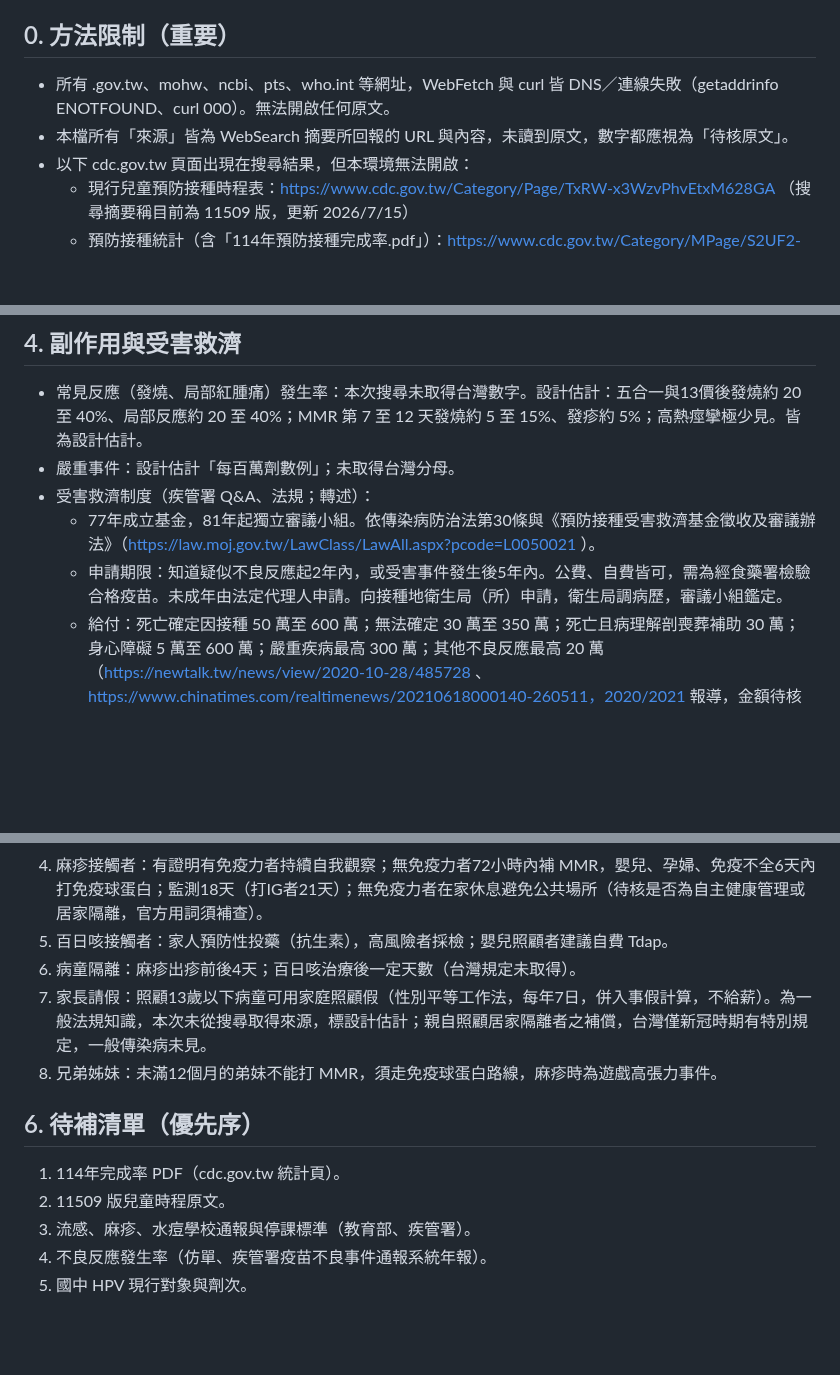
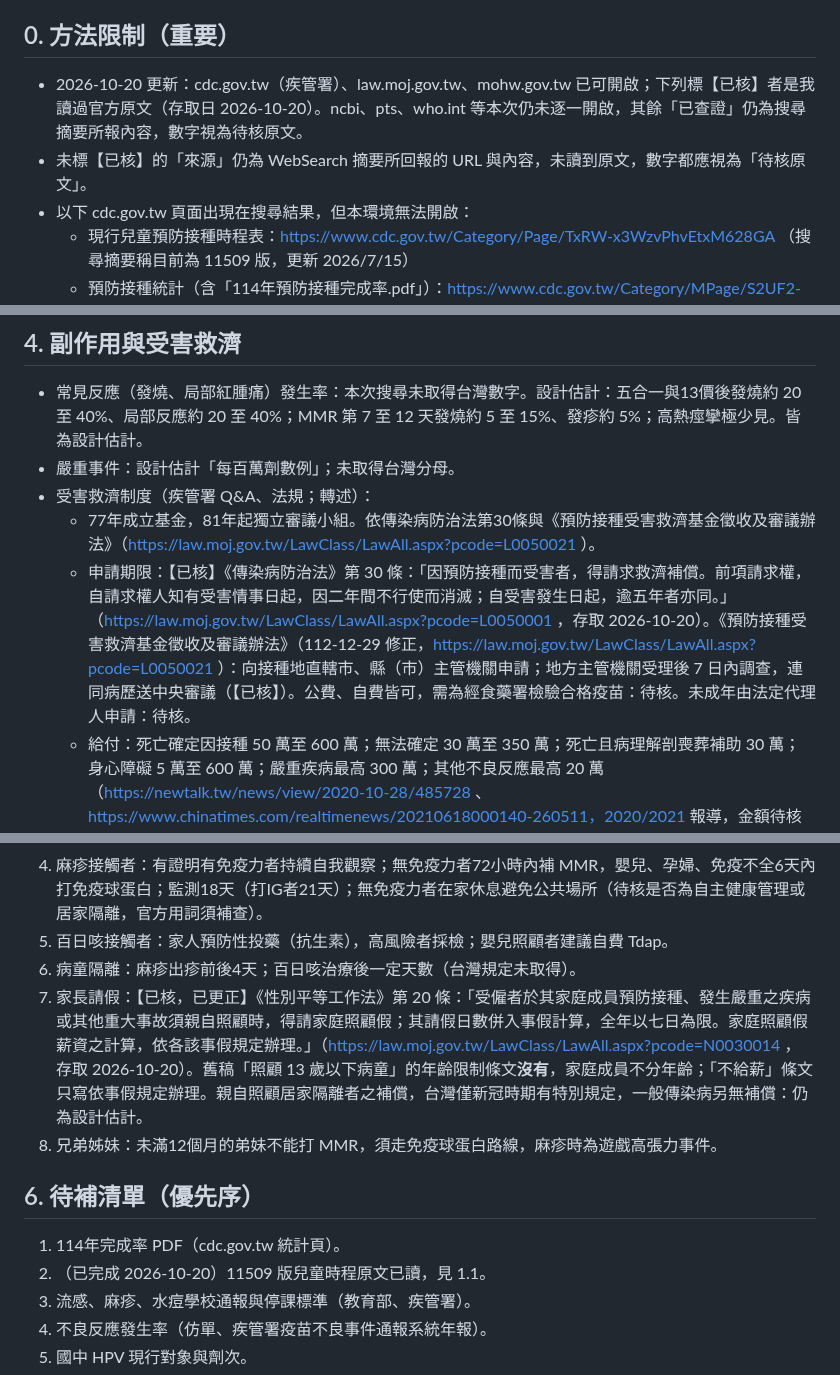
Before and after one commit to leway1980/grow-with-you, a Markdown page: docs/research/vaccines.md, 3 parts joined by grey strips. Rendered like a GitHub page; blank space fills up the shorter version.

Commit message:
docs(research): 兒童疫苗筆記以疾管署115.09版時程表與法規原文核對
Co-Authored-By: Claude Opus 5.5 <noreply@anthropic.com>
Claude-Session: https://claude.ai/code/session_01MK6gryKusrLjKMEvE349SU

```diff
--- a/docs/research/vaccines.md
+++ b/docs/research/vaccines.md
@@ -4,8 +4,8 @@
 狀態標記：已查證＝有搜尋結果可對應的來源；設計估計＝無台灣來源，僅供遊戲機率；待核＝來源只有轉述或年份不明。
 
 ## 0. 方法限制（重要）
-- 所有 .gov.tw、mohw、ncbi、pts、who.int 等網址，WebFetch 與 curl 皆 DNS／連線失敗（getaddrinfo ENOTFOUND、curl 000）。無法開啟任何原文。
-- 本檔所有「來源」皆為 WebSearch 摘要所回報的 URL 與內容，未讀到原文，數字都應視為「待核原文」。
+- 2026-10-20 更新：cdc.gov.tw（疾管署）、law.moj.gov.tw、mohw.gov.tw 已可開啟；下列標【已核】者是我讀過官方原文（存取日 2026-10-20）。ncbi、pts、who.int 等本次仍未逐一開啟，其餘「已查證」仍為搜尋摘要所報內容，數字視為待核原文。
+- 未標【已核】的「來源」仍為 WebSearch 摘要所回報的 URL 與內容，未讀到原文，數字都應視為「待核原文」。
 - 以下 cdc.gov.tw 頁面出現在搜尋結果，但本環境無法開啟：
   - 現行兒童預防接種時程表：https://www.cdc.gov.tw/Category/Page/TxRW-x3WzvPhvEtxM628GA （搜尋摘要稱目前為 11509 版，更新 2026/7/15）
   - 預防接種統計（含「114年預防接種完成率.pdf」）：https://www.cdc.gov.tw/Category/MPage/S2UF2-VuMgfzgzpy7qdvlA
@@ -137,7 +137,7 @@
 - 嚴重事件：設計估計「每百萬劑數例」；未取得台灣分母。
 - 受害救濟制度（疾管署 Q&A、法規；轉述）：
   - 77年成立基金，81年起獨立審議小組。依傳染病防治法第30條與《預防接種受害救濟基金徵收及審議辦法》（https://law.moj.gov.tw/LawClass/LawAll.aspx?pcode=L0050021 ）。
-  - 申請期限：知道疑似不良反應起2年內，或受害事件發生後5年內。公費、自費皆可，需為經食藥署檢驗合格疫苗。未成年由法定代理人申請。向接種地衛生局（所）申請，衛生局調病歷，審議小組鑑定。
+  - 申請期限：【已核】《傳染病防治法》第 30 條：「因預防接種而受害者，得請求救濟補償。前項請求權，自請求權人知有受害情事日起，因二年間不行使而消滅；自受害發生日起，逾五年者亦同。」（https://law.moj.gov.tw/LawClass/LawAll.aspx?pcode=L0050001 ，存取 2026-10-20）。《預防接種受害救濟基金徵收及審議辦法》（112-12-29 修正，https://law.moj.gov.tw/LawClass/LawAll.aspx?pcode=L0050021 ）：向接種地直轄市、縣（市）主管機關申請；地方主管機關受理後 7 日內調查，連同病歷送中央審議（【已核】）。公費、自費皆可，需為經食藥署檢驗合格疫苗：待核。未成年由法定代理人申請：待核。
   - 給付：死亡確定因接種 50 萬至 600 萬；無法確定 30 萬至 350 萬；死亡且病理解剖喪葬補助 30 萬；身心障礙 5 萬至 600 萬；嚴重疾病最高 300 萬；其他不良反應最高 20 萬（https://newtalk.tw/news/view/2020-10-28/485728 、https://www.chinatimes.com/realtimenews/20210618000140-260511，2020/2021 報導，金額待核現行版）。
   - 時程：受理到核定約3至6個月；不服審定30天內向衛福部訴願。
   - 案量：112年每月平均審議235件，109年約13件，主因新冠（https://mohw.gov.tw/cp-16-75855-1.html 摘要）。
@@ -151,12 +151,12 @@
 4. 麻疹接觸者：有證明有免疫力者持續自我觀察；無免疫力者72小時內補 MMR，嬰兒、孕婦、免疫不全6天內打免疫球蛋白；監測18天（打IG者21天）；無免疫力者在家休息避免公共場所（待核是否為自主健康管理或居家隔離，官方用詞須補查）。
 5. 百日咳接觸者：家人預防性投藥（抗生素），高風險者採檢；嬰兒照顧者建議自費 Tdap。
 6. 病童隔離：麻疹出疹前後4天；百日咳治療後一定天數（台灣規定未取得）。
-7. 家長請假：照顧13歲以下病童可用家庭照顧假（性別平等工作法，每年7日，併入事假計算，不給薪）。為一般法規知識，本次未從搜尋取得來源，標設計估計；親自照顧居家隔離者之補償，台灣僅新冠時期有特別規定，一般傳染病未見。
+7. 家長請假：【已核，已更正】《性別平等工作法》第 20 條：「受僱者於其家庭成員預防接種、發生嚴重之疾病或其他重大事故須親自照顧時，得請家庭照顧假；其請假日數併入事假計算，全年以七日為限。家庭照顧假薪資之計算，依各該事假規定辦理。」（https://law.moj.gov.tw/LawClass/LawAll.aspx?pcode=N0030014 ，存取 2026-10-20）。舊稿「照顧 13 歲以下病童」的年齡限制條文**沒有**，家庭成員不分年齡；「不給薪」條文只寫依事假規定辦理。親自照顧居家隔離者之補償，台灣僅新冠時期有特別規定，一般傳染病另無補償：仍為設計估計。
 8. 兄弟姊妹：未滿12個月的弟妹不能打 MMR，須走免疫球蛋白路線，麻疹時為遊戲高張力事件。
 
 ## 6. 待補清單（優先序）
 1. 114年完成率 PDF（cdc.gov.tw 統計頁）。
-2. 11509 版兒童時程原文。
+2. （已完成 2026-10-20）11509 版兒童時程原文已讀，見 1.1。
 3. 流感、麻疹、水痘學校通報與停課標準（教育部、疾管署）。
 4. 不良反應發生率（仿單、疾管署疫苗不良事件通報系統年報）。
 5. 國中 HPV 現行對象與劑次。
```
Also changed, not shown: other parts of docs/research/vaccines.md (+14 -14 lines).
